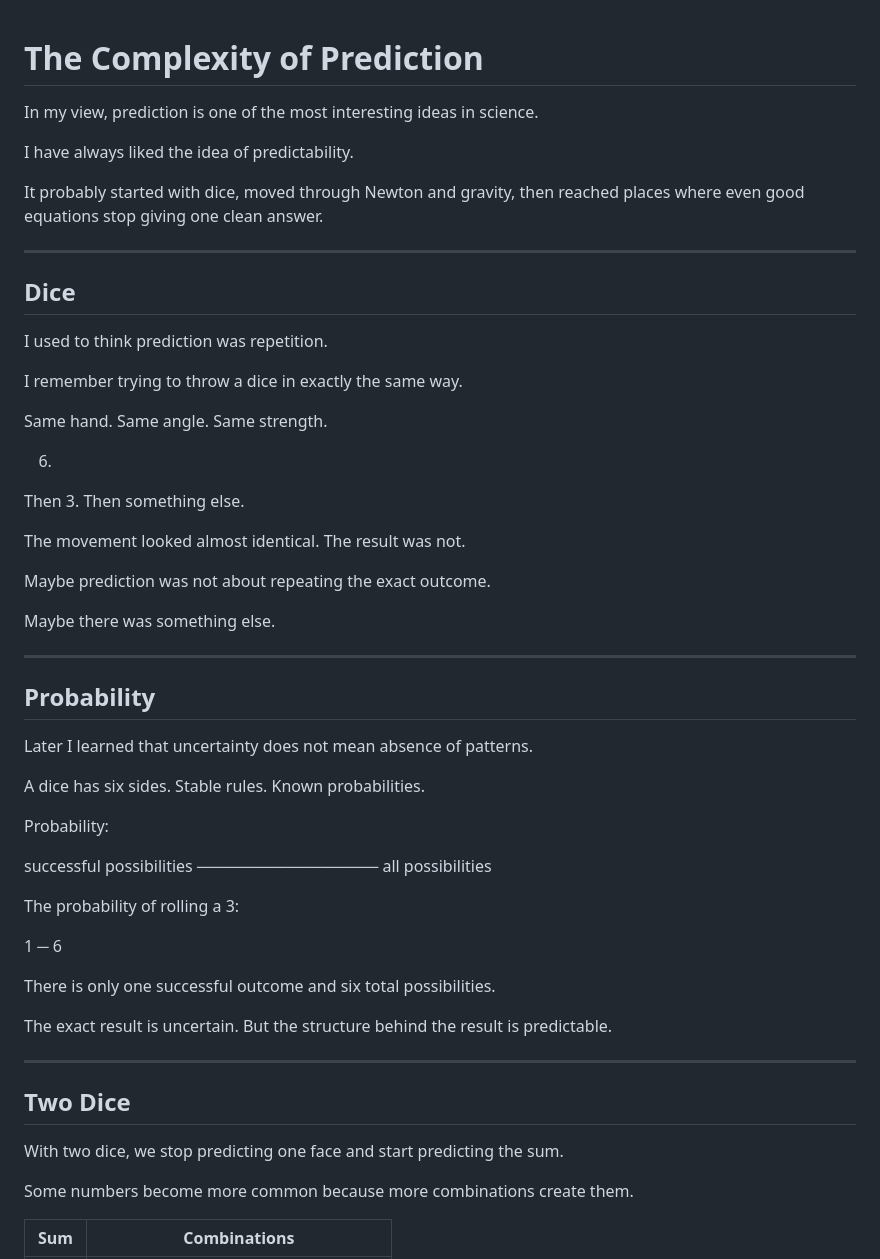
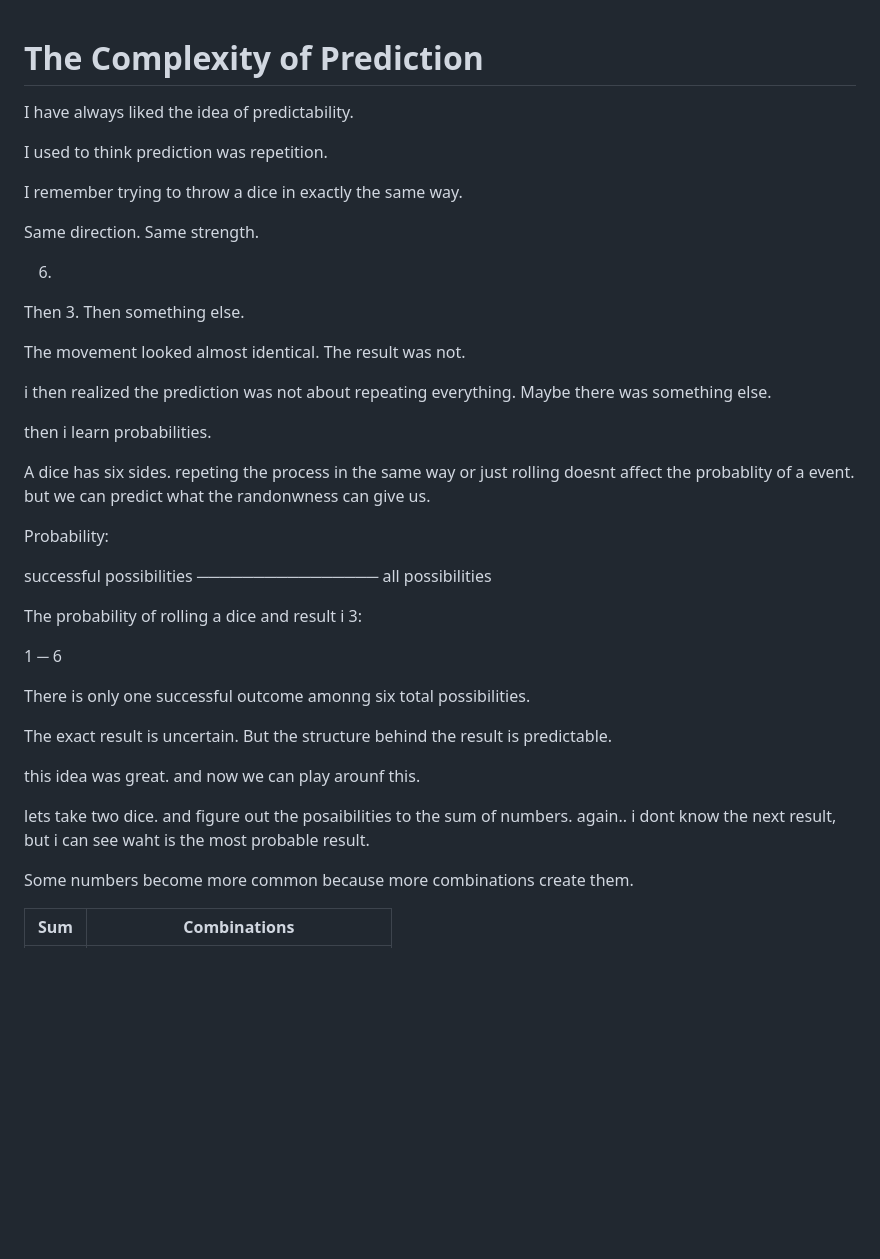
Before and after one commit to the-reno/the-reno.github.io, a Markdown page: Science/complexity-of-prediction-edit.md, the part around one of its changes. GitHub-like rendering; blank space fills up the shorter version.

```diff
--- a/Science/complexity-of-prediction-edit.md
+++ b/Science/complexity-of-prediction-edit.md
@@ -1,21 +1,12 @@
 # The Complexity of Prediction
 
-In my view, prediction is one of the most interesting ideas in science.
-
 I have always liked the idea of predictability.
-
-It probably started with dice, moved through Newton and gravity, then reached places where even good equations stop giving one clean answer.
-
----
-
-## Dice
 
 I used to think prediction was repetition.
 
 I remember trying to throw a dice in exactly the same way.
 
-Same hand.
-Same angle.
+Same direction.
 Same strength.
 
 6.
@@ -25,19 +16,13 @@ Then something else.
 The movement looked almost identical.
 The result was not.
 
-Maybe prediction was not about repeating the exact outcome.
+i then realized the prediction was not about repeating everything. Maybe there was something else.
 
-Maybe there was something else.
-
----
-
-## Probability
-
-Later I learned that uncertainty does not mean absence of patterns.
+then i learn probabilities.
 
 A dice has six sides.
-Stable rules.
-Known probabilities.
+repeting the process in the same way or just rolling doesnt affect the probablity of a event.
+but we can predict what the randonwness can give us.
 
 Probability:
 
@@ -45,22 +30,20 @@ successful possibilities
 ────────────────
 all possibilities
 
-The probability of rolling a 3:
+The probability of rolling a dice and result i 3:
 
 1
 ─
 6
 
-There is only one successful outcome and six total possibilities.
+There is only one successful outcome amonng six total possibilities.
 
 The exact result is uncertain.
 But the structure behind the result is predictable.
 
----
+this idea was great. and now we can play arounf this.
 
-## Two Dice
-
-With two dice, we stop predicting one face and start predicting the sum.
+lets take  two dice. and figure out the posaibilities to the sum of numbers. again.. i dont know the next result, but  i can see waht is the most probable result.
 
 Some numbers become more common because more combinations create them.
 
```
Also changed, not shown: other parts of Science/complexity-of-prediction-edit.md (+18 -36 lines).
